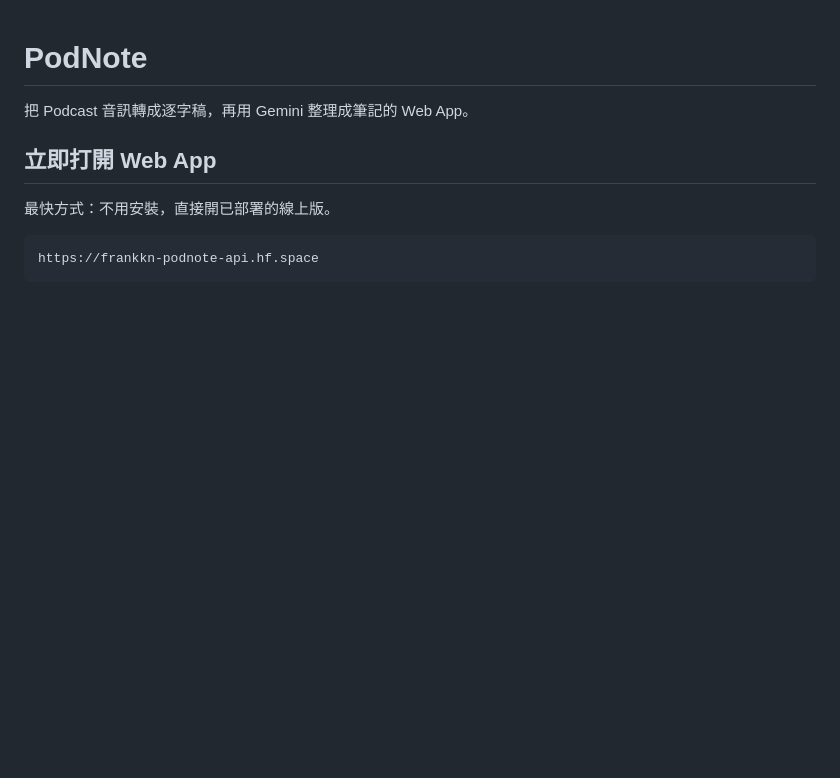
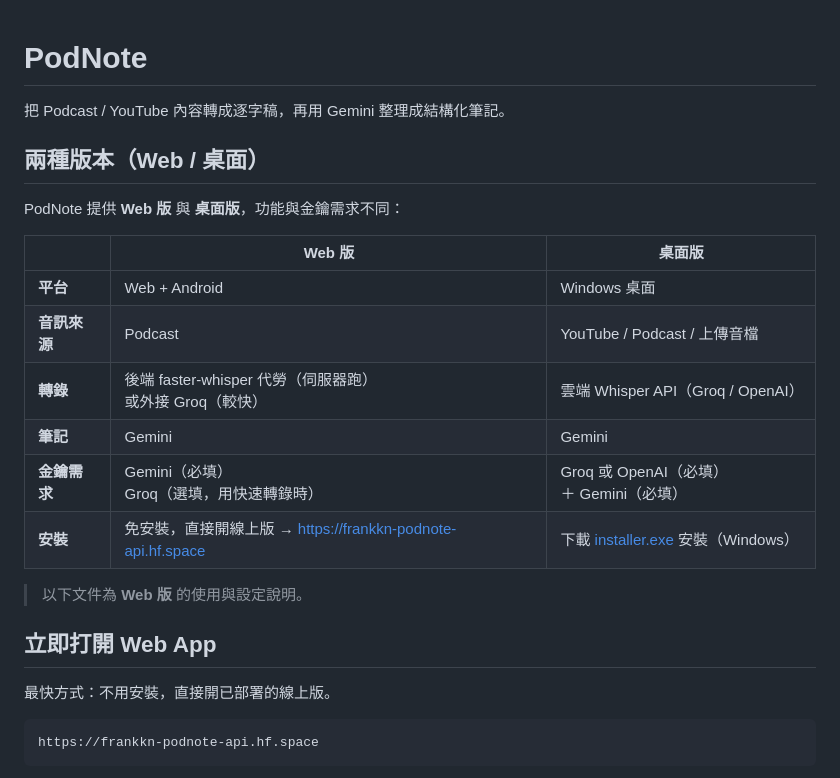
Before and after one commit to frankkn/PodNote, a Markdown page: README.md, the part around the change. GitHub-like rendering; blank space fills up the shorter version.

Commit message:
Add Web/Desktop version comparison to root README
Introduce the two PodNote variants and their differing features and key
requirements (Desktop requires a Groq/OpenAI key; Web can use the
server-side faster-whisper for free). Existing Web-version docs unchanged.

Co-Authored-By: Claude Opus 4.8 <noreply@anthropic.com>

```diff
--- a/README.md
+++ b/README.md
@@ -1,6 +1,21 @@
 # PodNote
 
-把 Podcast 音訊轉成逐字稿，再用 Gemini 整理成筆記的 Web App。
+把 Podcast / YouTube 內容轉成逐字稿，再用 Gemini 整理成結構化筆記。
+
+## 兩種版本（Web / 桌面）
+
+PodNote 提供 **Web 版** 與 **桌面版**，功能與金鑰需求不同：
+
+| | Web 版 | 桌面版 |
+|---|---|---|
+| **平台** | Web + Android | Windows 桌面 |
+| **音訊來源** | Podcast | YouTube / Podcast / 上傳音檔 |
+| **轉錄** | 後端 faster-whisper 代勞（伺服器跑）<br>或外接 Groq（較快） | 雲端 Whisper API（Groq / OpenAI）|
+| **筆記** | Gemini | Gemini |
+| **金鑰需求** | Gemini（必填）<br>Groq（選填，用快速轉錄時） | Groq 或 OpenAI（必填）<br>＋ Gemini（必填）|
+| **安裝** | 免安裝，直接開線上版 → https://frankkn-podnote-api.hf.space | 下載 [installer.exe](https://github.com/frankkn/PodNote/releases) 安裝（Windows）|
+
+> 以下文件為 **Web 版** 的使用與設定說明。
 
 ## 立即打開 Web App
 
```
